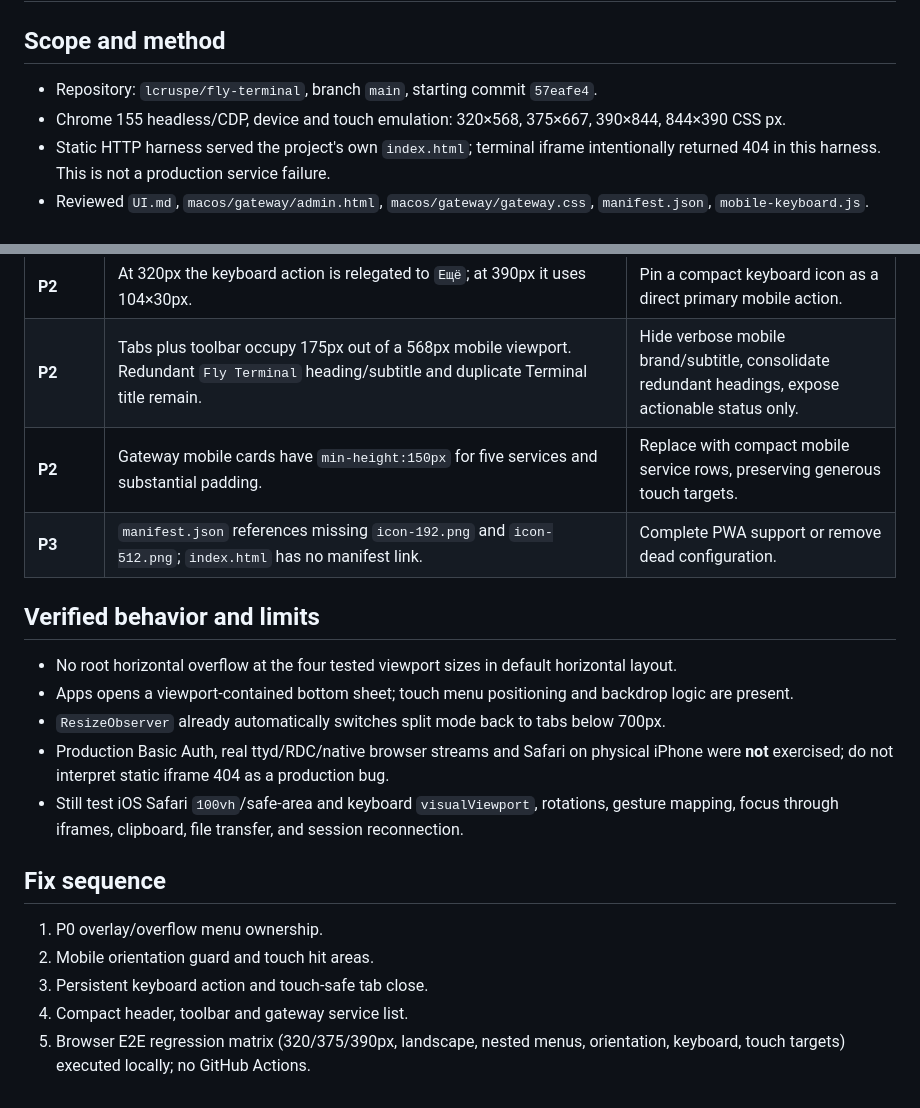
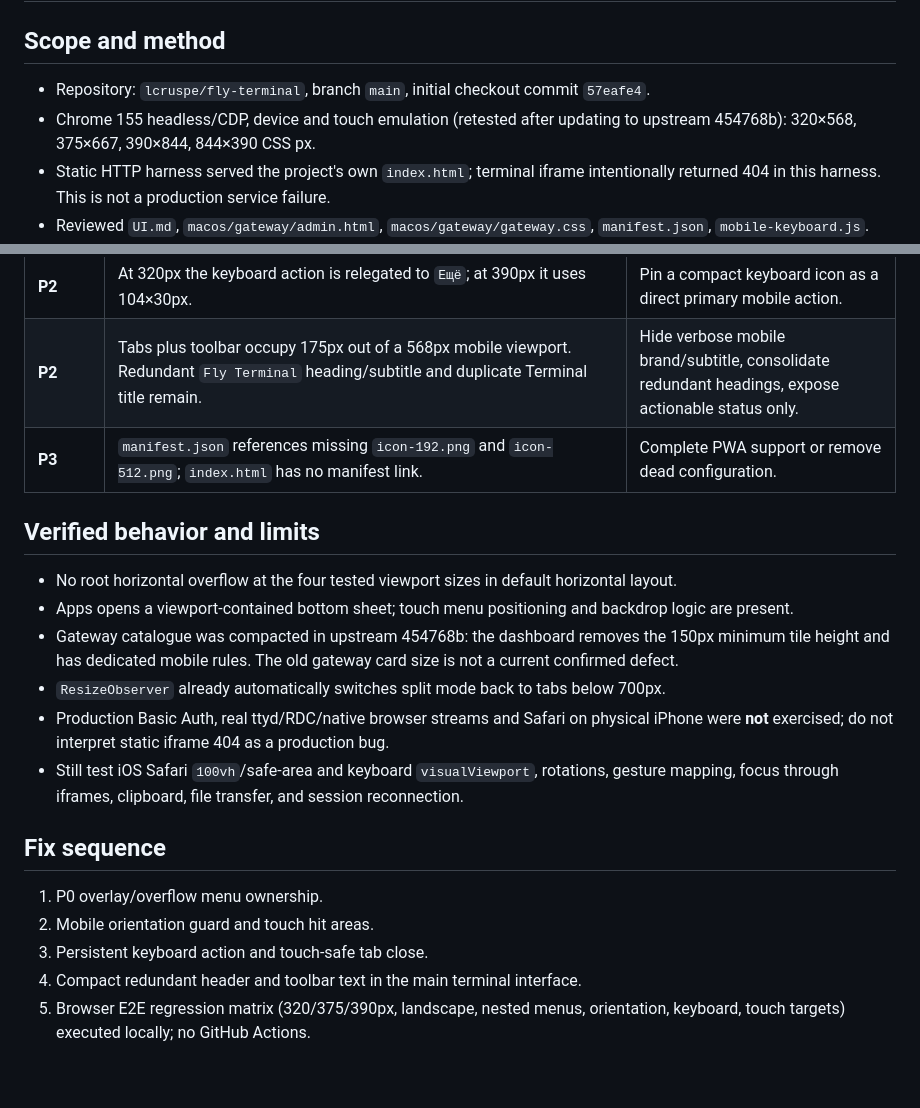
Before and after one commit to lcruspe/fly-terminal, a Markdown page: MOBILE_UX_AUDIT.md, 2 parts joined by grey strips. Drawn GitHub-style.

Commit message:
docs: reconcile mobile audit with current gateway UI

```diff
--- a/MOBILE_UX_AUDIT.md
+++ b/MOBILE_UX_AUDIT.md
@@ -1,8 +1,8 @@
 # Mobile UX audit — 2026-10-25
 
 ## Scope and method
-- Repository: `lcruspe/fly-terminal`, branch `main`, starting commit `57eafe4`.
-- Chrome 155 headless/CDP, device and touch emulation: 320×568, 375×667, 390×844, 844×390 CSS px.
+- Repository: `lcruspe/fly-terminal`, branch `main`, initial checkout commit `57eafe4`.
+- Chrome 155 headless/CDP, device and touch emulation (retested after updating to upstream 454768b): 320×568, 375×667, 390×844, 844×390 CSS px.
 - Static HTTP harness served the project's own `index.html`; terminal iframe intentionally returned 404 in this harness. This is not a production service failure.
 - Reviewed `UI.md`, `macos/gateway/admin.html`, `macos/gateway/gateway.css`, `manifest.json`, `mobile-keyboard.js`.
 - 15/15 current menu/keyboard/position/HUD Node tests passed, but do not cover the browser-level failures.
@@ -16,12 +16,12 @@
 | **P1** | `.tab-close` relies on `:hover`, otherwise `opacity:0; pointer-events:none`; measured content 12×14px. | Expose a touch-specific close affordance or context action with adequate hit area. |
 | **P2** | At 320px the keyboard action is relegated to `Ещё`; at 390px it uses 104×30px. | Pin a compact keyboard icon as a direct primary mobile action. |
 | **P2** | Tabs plus toolbar occupy 175px out of a 568px mobile viewport. Redundant `Fly Terminal` heading/subtitle and duplicate Terminal title remain. | Hide verbose mobile brand/subtitle, consolidate redundant headings, expose actionable status only. |
-| **P2** | Gateway mobile cards have `min-height:150px` for five services and substantial padding. | Replace with compact mobile service rows, preserving generous touch targets. |
 | **P3** | `manifest.json` references missing `icon-192.png` and `icon-512.png`; `index.html` has no manifest link. | Complete PWA support or remove dead configuration. |
 
 ## Verified behavior and limits
 - No root horizontal overflow at the four tested viewport sizes in default horizontal layout.
 - Apps opens a viewport-contained bottom sheet; touch menu positioning and backdrop logic are present.
+- Gateway catalogue was compacted in upstream 454768b: the dashboard removes the 150px minimum tile height and has dedicated mobile rules. The old gateway card size is not a current confirmed defect.
 - `ResizeObserver` already automatically switches split mode back to tabs below 700px.
 - Production Basic Auth, real ttyd/RDC/native browser streams and Safari on physical iPhone were **not** exercised; do not interpret static iframe 404 as a production bug.
 - Still test iOS Safari `100vh`/safe-area and keyboard `visualViewport`, rotations, gesture mapping, focus through iframes, clipboard, file transfer, and session reconnection.
@@ -30,5 +30,5 @@
 1. P0 overlay/overflow menu ownership.
 2. Mobile orientation guard and touch hit areas.
 3. Persistent keyboard action and touch-safe tab close.
-4. Compact header, toolbar and gateway service list.
+4. Compact redundant header and toolbar text in the main terminal interface.
 5. Browser E2E regression matrix (320/375/390px, landscape, nested menus, orientation, keyboard, touch targets) executed locally; no GitHub Actions.
```
